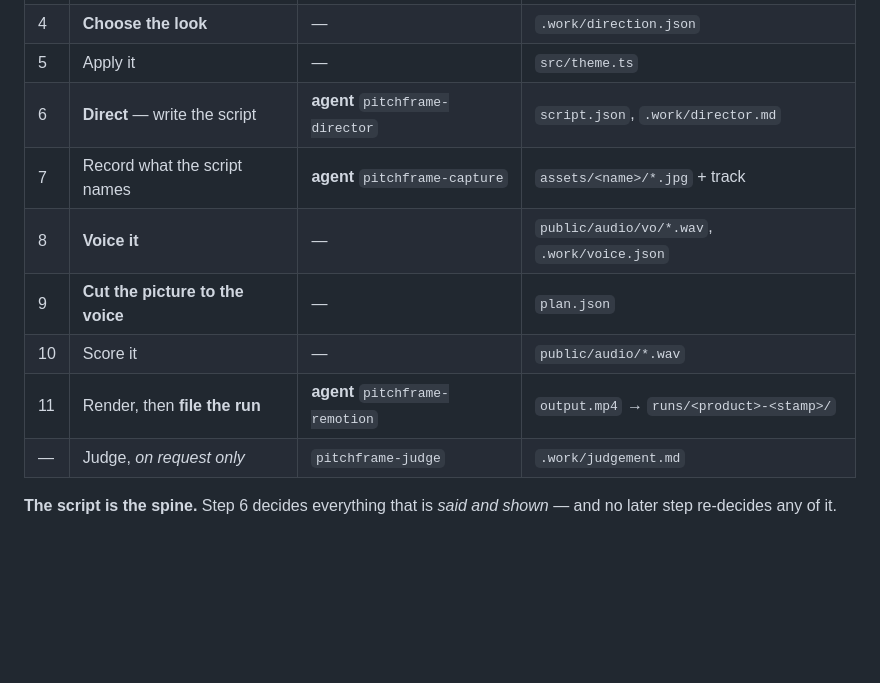
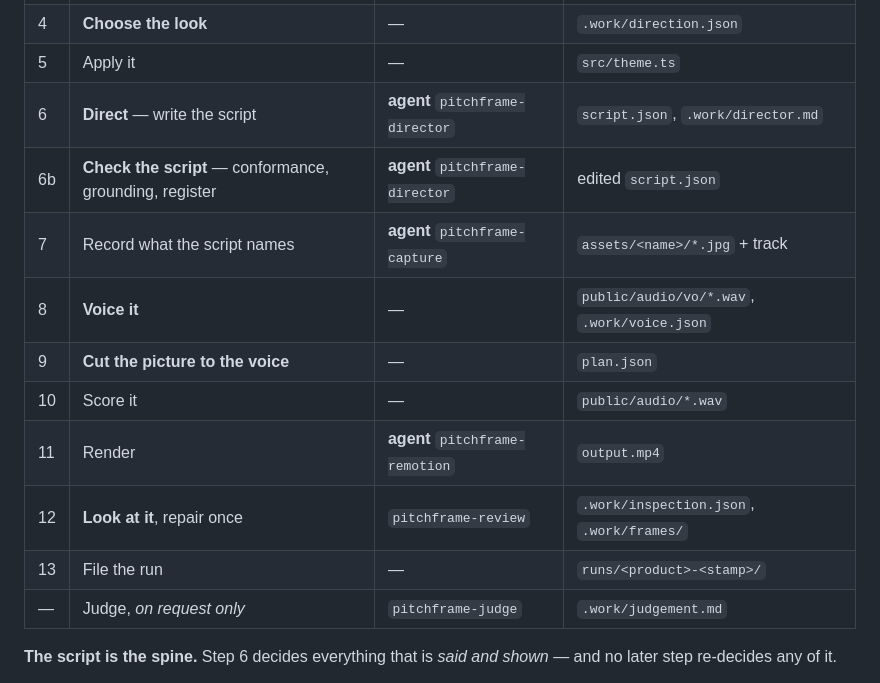
Before and after one commit to maddydjie/pitchframe, a Markdown page: skills/pitchframe/SKILL.md, the part around the change. Rendered like a GitHub page; blank space fills up the shorter version.

Commit message:
Add the review step that looks at the rendered frames

```diff
--- a/skills/pitchframe/SKILL.md
+++ b/skills/pitchframe/SKILL.md
@@ -68,11 +68,14 @@ alone — never restart, and never repeat a web search you already paid for.
 | 4 | **Choose the look** | — | `.work/direction.json` |
 | 5 | Apply it | — | `src/theme.ts` |
 | 6 | **Direct** — write the script | **agent** `pitchframe-director` | `script.json`, `.work/director.md` |
+| 6b | **Check the script** — conformance, grounding, register | **agent** `pitchframe-director` | edited `script.json` |
 | 7 | Record what the script names | **agent** `pitchframe-capture` | `assets/<name>/*.jpg` + track |
 | 8 | **Voice it** | — | `public/audio/vo/*.wav`, `.work/voice.json` |
 | 9 | **Cut the picture to the voice** | — | `plan.json` |
 | 10 | Score it | — | `public/audio/*.wav` |
-| 11 | Render, then **file the run** | **agent** `pitchframe-remotion` | `output.mp4` → `runs/<product>-<stamp>/` |
+| 11 | Render | **agent** `pitchframe-remotion` | `output.mp4` |
+| 12 | **Look at it**, repair once | `pitchframe-review` | `.work/inspection.json`, `.work/frames/` |
+| 13 | File the run | — | `runs/<product>-<stamp>/` |
 | — | Judge, *on request only* | `pitchframe-judge` | `.work/judgement.md` |
 
 **The script is the spine.** Step 6 decides everything that is *said and
```
Also changed, not shown: skills/pitchframe-review/SKILL.md (added, +73 -0 lines).
